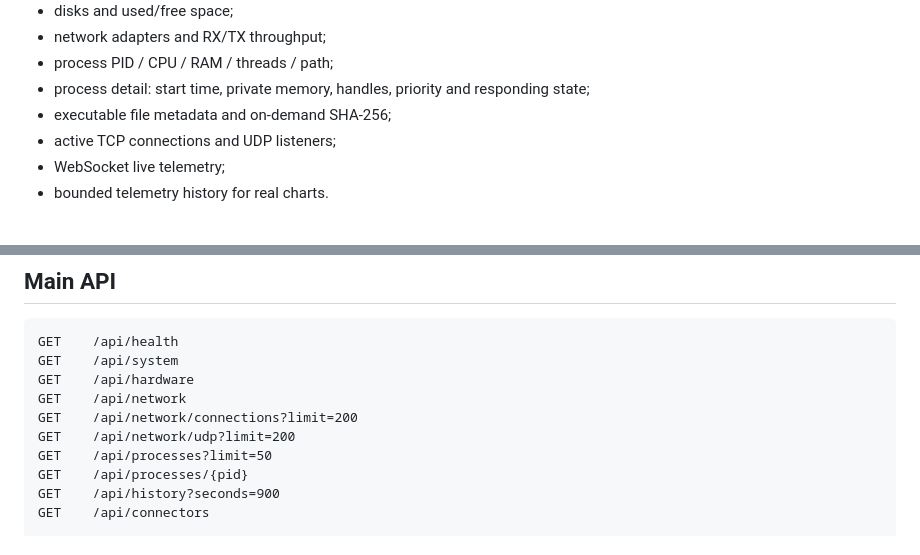
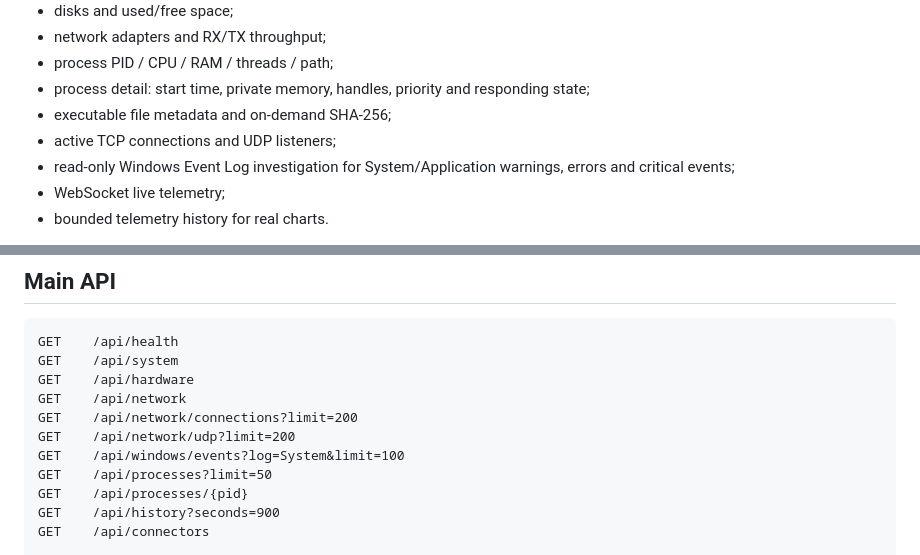
Before and after one commit to romantic52/testik, a Markdown page: README.md, 2 parts joined by grey strips. Drawn GitHub-style.

Commit message:
docs: add Windows Event Log investigation capability

```diff
--- a/README.md
+++ b/README.md
@@ -30,6 +30,7 @@ Current pipeline verifies:
 - process detail: start time, private memory, handles, priority and responding state;
 - executable file metadata and on-demand SHA-256;
 - active TCP connections and UDP listeners;
+- read-only Windows Event Log investigation for System/Application warnings, errors and critical events;
 - WebSocket live telemetry;
 - bounded telemetry history for real charts.
 
@@ -222,6 +223,7 @@ GET    /api/hardware
 GET    /api/network
 GET    /api/network/connections?limit=200
 GET    /api/network/udp?limit=200
+GET    /api/windows/events?log=System&limit=100
 GET    /api/processes?limit=50
 GET    /api/processes/{pid}
 GET    /api/history?seconds=900
```
